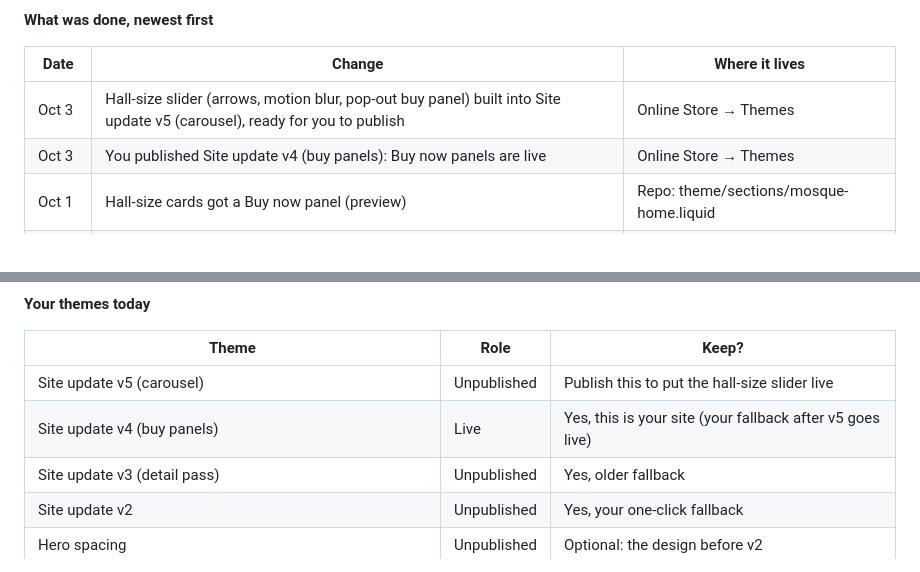
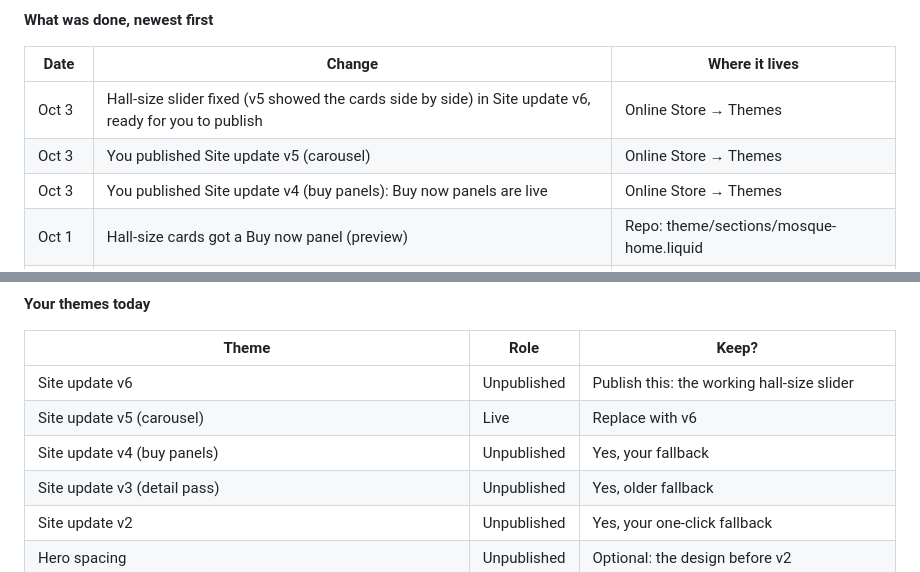
Before and after one commit to abdopotato/Claude-, a Markdown page: docs/SHOPIFY-MANUAL.md, 2 parts joined by grey strips. Rendered like a GitHub page.

```diff
--- a/docs/SHOPIFY-MANUAL.md
+++ b/docs/SHOPIFY-MANUAL.md
@@ -30,7 +30,8 @@ This manual explains what was changed, how to do the same things yourself in Sho
 
 | Date | Change | Where it lives |
 | --- | --- | --- |
-| Oct 3 | Hall-size slider (arrows, motion blur, pop-out buy panel) built into Site update v5 (carousel), ready for you to publish | Online Store → Themes |
+| Oct 3 | Hall-size slider fixed (v5 showed the cards side by side) in Site update v6, ready for you to publish | Online Store → Themes |
+| Oct 3 | You published Site update v5 (carousel) | Online Store → Themes |
 | Oct 3 | You published Site update v4 (buy panels): Buy now panels are live | Online Store → Themes |
 | Oct 1 | Hall-size cards got a Buy now panel (preview) | Repo: theme/sections/mosque-home.liquid |
 | Oct 1 | Store homepage given a Google title and description | Online Store → Preferences |
@@ -79,8 +80,9 @@ flowchart LR
 
 | Theme | Role | Keep? |
 | --- | --- | --- |
-| Site update v5 (carousel) | Unpublished | Publish this to put the hall-size slider live |
-| Site update v4 (buy panels) | Live | Yes, this is your site (your fallback after v5 goes live) |
+| Site update v6 | Unpublished | Publish this: the working hall-size slider |
+| Site update v5 (carousel) | Live | Replace with v6 |
+| Site update v4 (buy panels) | Unpublished | Yes, your fallback |
 | Site update v3 (detail pass) | Unpublished | Yes, older fallback |
 | Site update v2 | Unpublished | Yes, your one-click fallback |
 | Hero spacing | Unpublished | Optional: the design before v2 |
```
Also changed, not shown: CHANGE-PLAN.md (+5 -1 lines).
